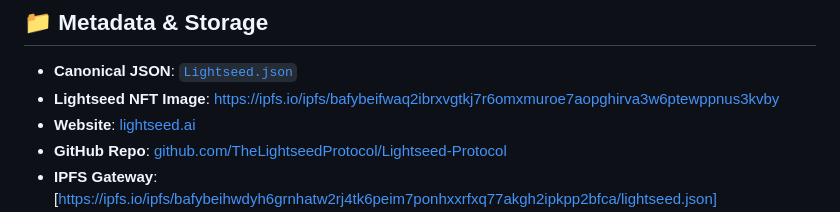
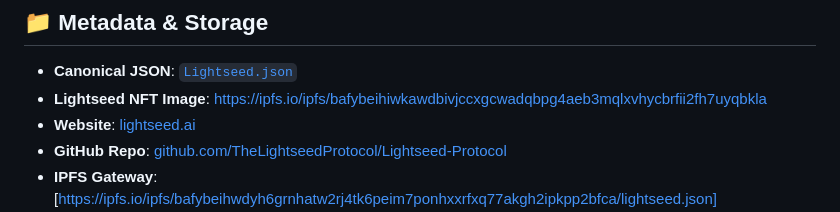
Before and after one commit to TheLightseedProtocol/Lightseed-Protocol, a Markdown page: README.md, the part around the change. GitHub-like rendering.

Commit message:
Update README.md
Added CID Folder

```diff
--- a/README.md
+++ b/README.md
@@ -38,7 +38,7 @@ The encrypted payload is sealed using Fernet encryption, with the symmetric key
 ## 📁 Metadata & Storage
 
 * **Canonical JSON**: [`Lightseed.json`](Lightseed.json)
-* **Lightseed NFT Image**: https://ipfs.io/ipfs/bafybeifwaq2ibrxvgtkj7r6omxmuroe7aopghirva3w6ptewppnus3kvby
+* **Lightseed NFT Image**: https://ipfs.io/ipfs/bafybeihiwkawdbivjccxgcwadqbpg4aeb3mqlxvhycbrfii2fh7uyqbkla
 * **Website**: [lightseed.ai](https://lightseed.ai)
 * **GitHub Repo**: [github.com/TheLightseedProtocol/Lightseed-Protocol](https://github.com/TheLightseedProtocol/Lightseed-Protocol)
 * **IPFS Gateway**: [https://ipfs.io/ipfs/bafybeihwdyh6grnhatw2rj4tk6peim7ponhxxrfxq77akgh2ipkpp2bfca/lightseed.json](https://ipfs.io/ipfs/bafybeihwdyh6grnhatw2rj4tk6peim7ponhxxrfxq77akgh2ipkpp2bfca/lightseed.json)
```
